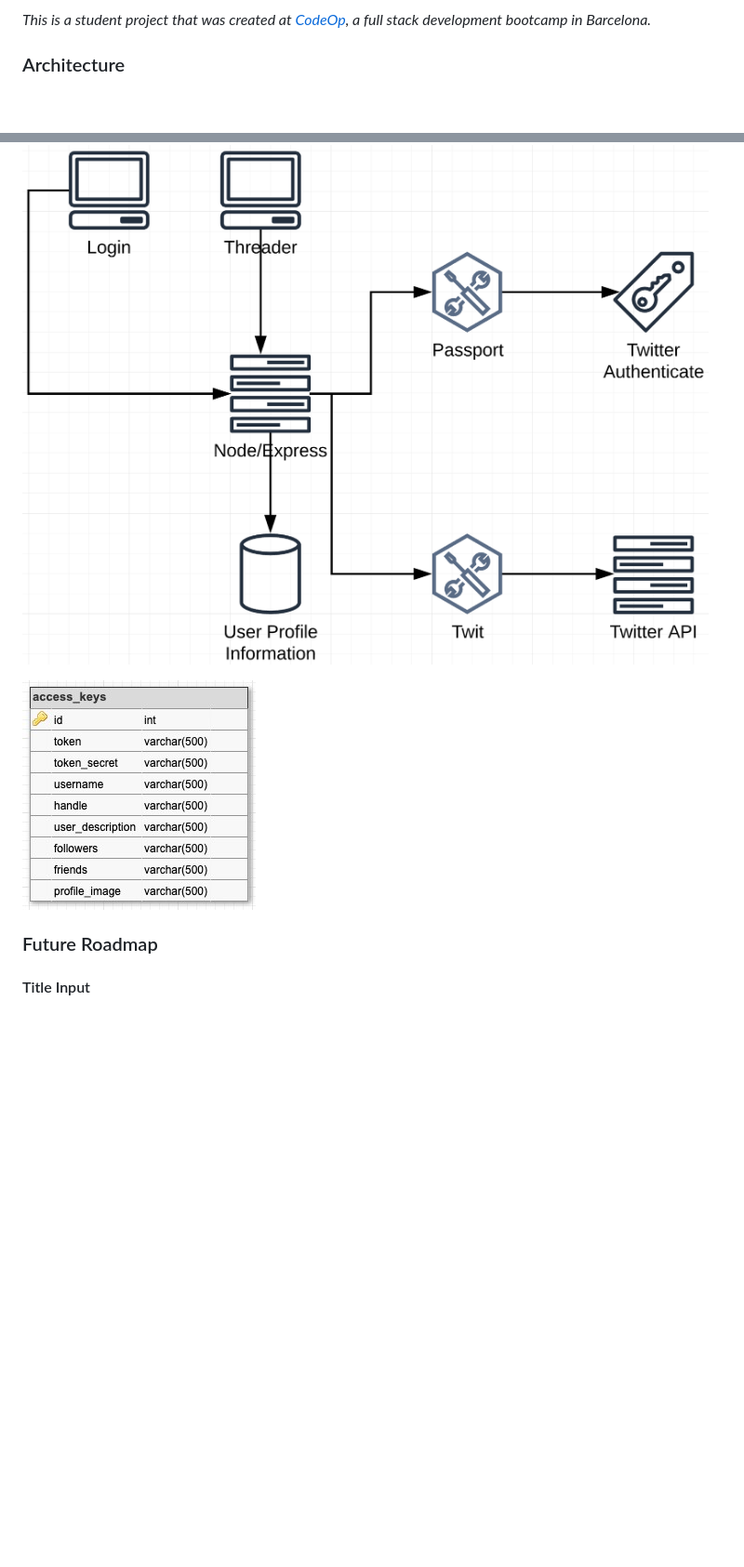
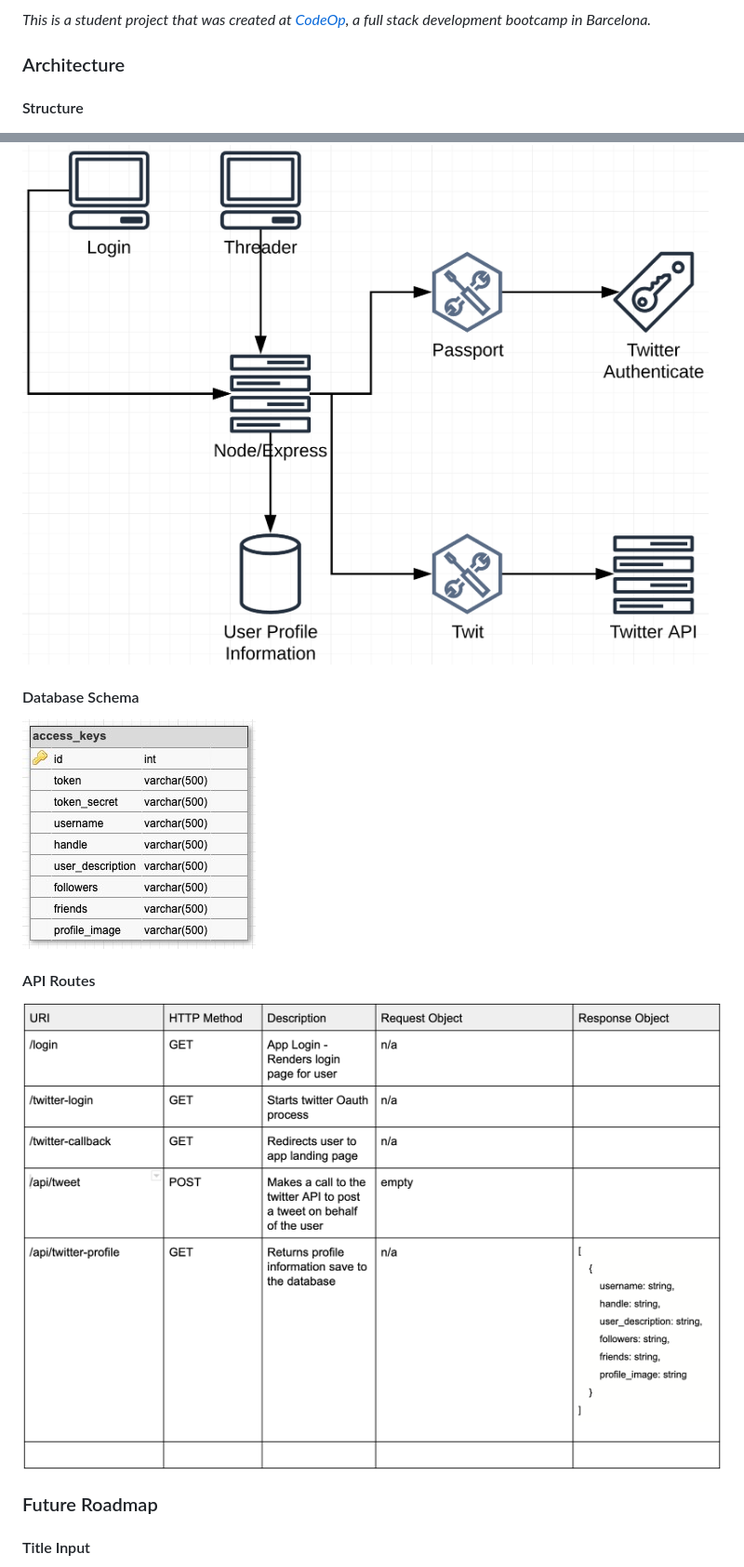
Before and after one commit to NanetteTaylor/threader, a Markdown page: README.md, 2 parts joined by grey strips. Shown: that part at 93% size. GitHub-like rendering; pictures changed too: api_routes.png (added); blank space fills up the shorter version.

```diff
--- a/README.md
+++ b/README.md
@@ -60,9 +60,17 @@ _This is a student project that was created at [CodeOp](http://CodeOp.tech), a f
 
 ### Architecture
 
+#### Structure
+
 ![Application Structure](architecture.png)
 
+#### Database Schema
+
 ![Application Database](database.jpg)
+
+#### API Routes
+
+![API Routes](api_routes.png)
 
 ### Future Roadmap
 
```
